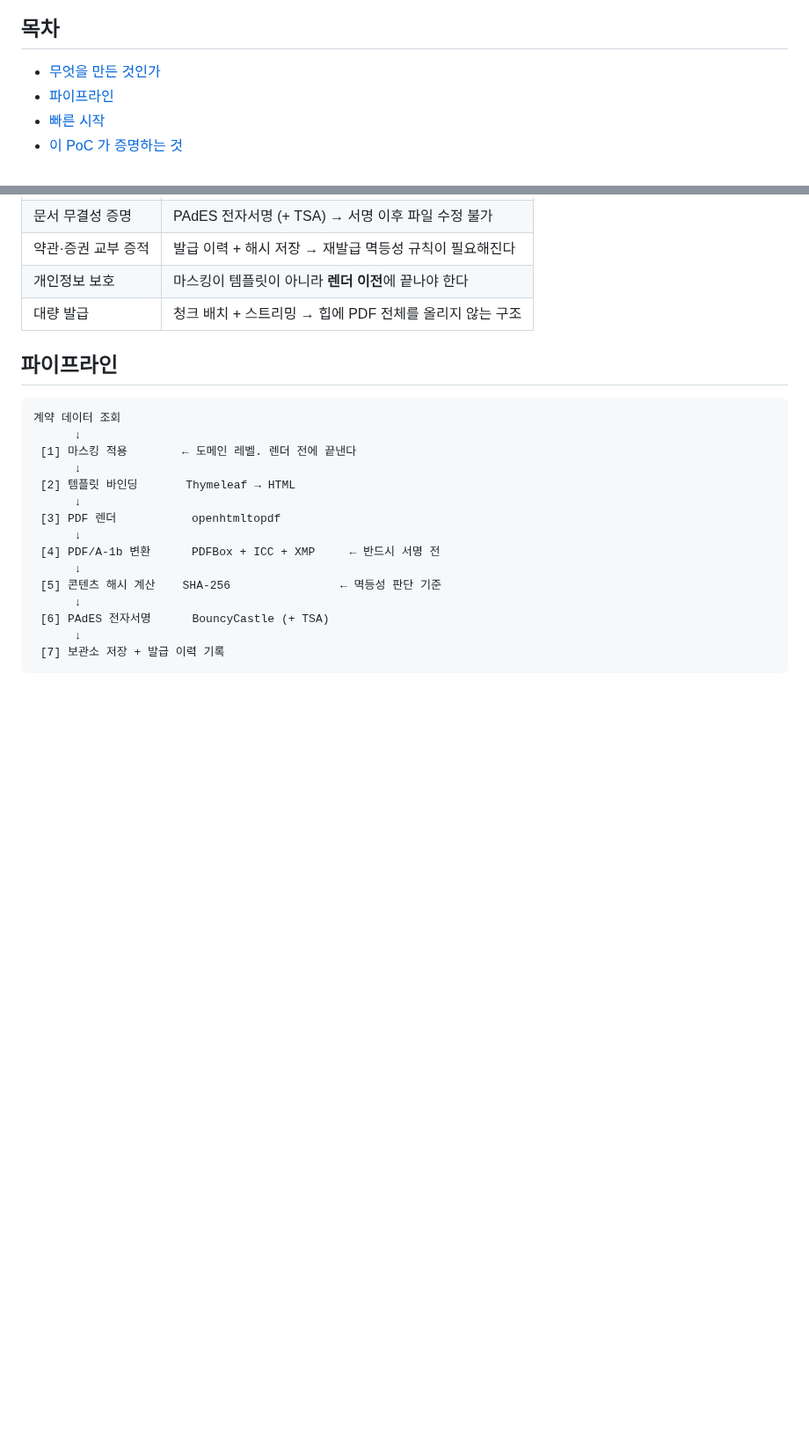
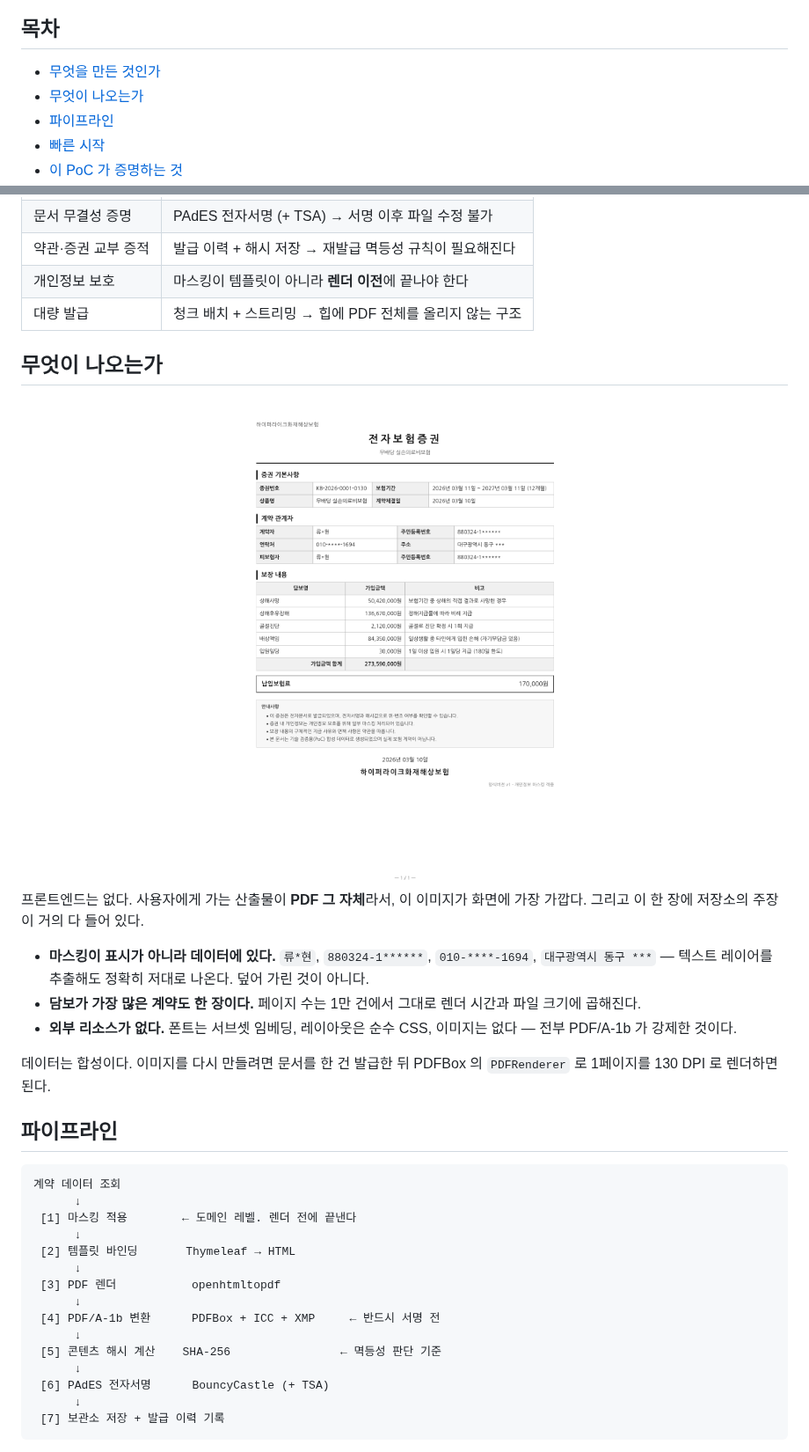
Before and after one commit to hyunolike/epolicy-issuer-poc, a Markdown page: README.ko.md, 2 parts joined by grey strips. Shown at 88% size. Rendered like a GitHub page; pictures changed too: docs/images/policy-sample.png (added); blank space fills up the shorter version.

```diff
--- a/README.ko.md
+++ b/README.ko.md
@@ -20,6 +20,7 @@
 ## 목차
 
 - [무엇을 만든 것인가](#무엇을-만든-것인가)
+- [무엇이 나오는가](#무엇이-나오는가)
 - [파이프라인](#파이프라인)
 - [빠른 시작](#빠른-시작)
 - [이 PoC 가 증명하는 것](#이-poc-가-증명하는-것)
@@ -47,6 +48,25 @@
 | 약관·증권 교부 증적 | 발급 이력 + 해시 저장 → 재발급 멱등성 규칙이 필요해진다 |
 | 개인정보 보호 | 마스킹이 템플릿이 아니라 **렌더 이전**에 끝나야 한다 |
 | 대량 발급 | 청크 배치 + 스트리밍 → 힙에 PDF 전체를 올리지 않는 구조 |
+
+## 무엇이 나오는가
+
+<div align="center">
+  <img src="docs/images/policy-sample.png" width="560" alt="실제 발급 PDF 를 렌더한 전자보험증권">
+</div>
+
+프론트엔드는 없다. 사용자에게 가는 산출물이 **PDF 그 자체**라서, 이 이미지가 화면에 가장 가깝다.
+그리고 이 한 장에 저장소의 주장이 거의 다 들어 있다.
+
+- **마스킹이 표시가 아니라 데이터에 있다.** `류*현`, `880324-1******`, `010-****-1694`,
+  `대구광역시 동구 ***` — 텍스트 레이어를 추출해도 정확히 저대로 나온다. 덮어 가린 것이 아니다.
+- **담보가 가장 많은 계약도 한 장이다.** 페이지 수는 1만 건에서 그대로 렌더 시간과 파일 크기에
+  곱해진다.
+- **외부 리소스가 없다.** 폰트는 서브셋 임베딩, 레이아웃은 순수 CSS, 이미지는 없다 — 전부
+  PDF/A-1b 가 강제한 것이다.
+
+데이터는 합성이다. 이미지를 다시 만들려면 문서를 한 건 발급한 뒤 PDFBox 의 `PDFRenderer` 로
+1페이지를 130 DPI 로 렌더하면 된다.
 
 ## 파이프라인
 
```
Also changed, not shown: README.md (+21 -0 lines), 3 other files.
